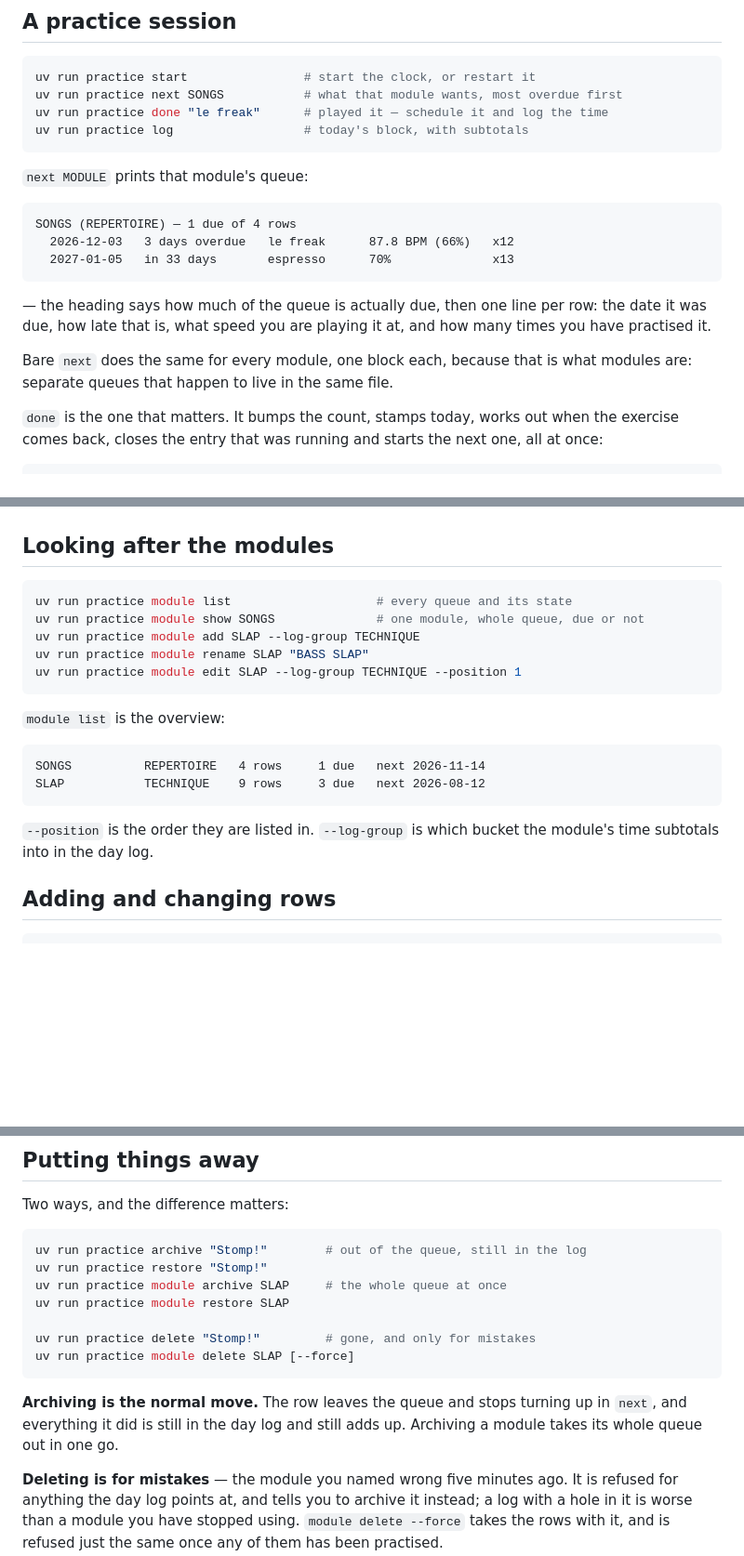
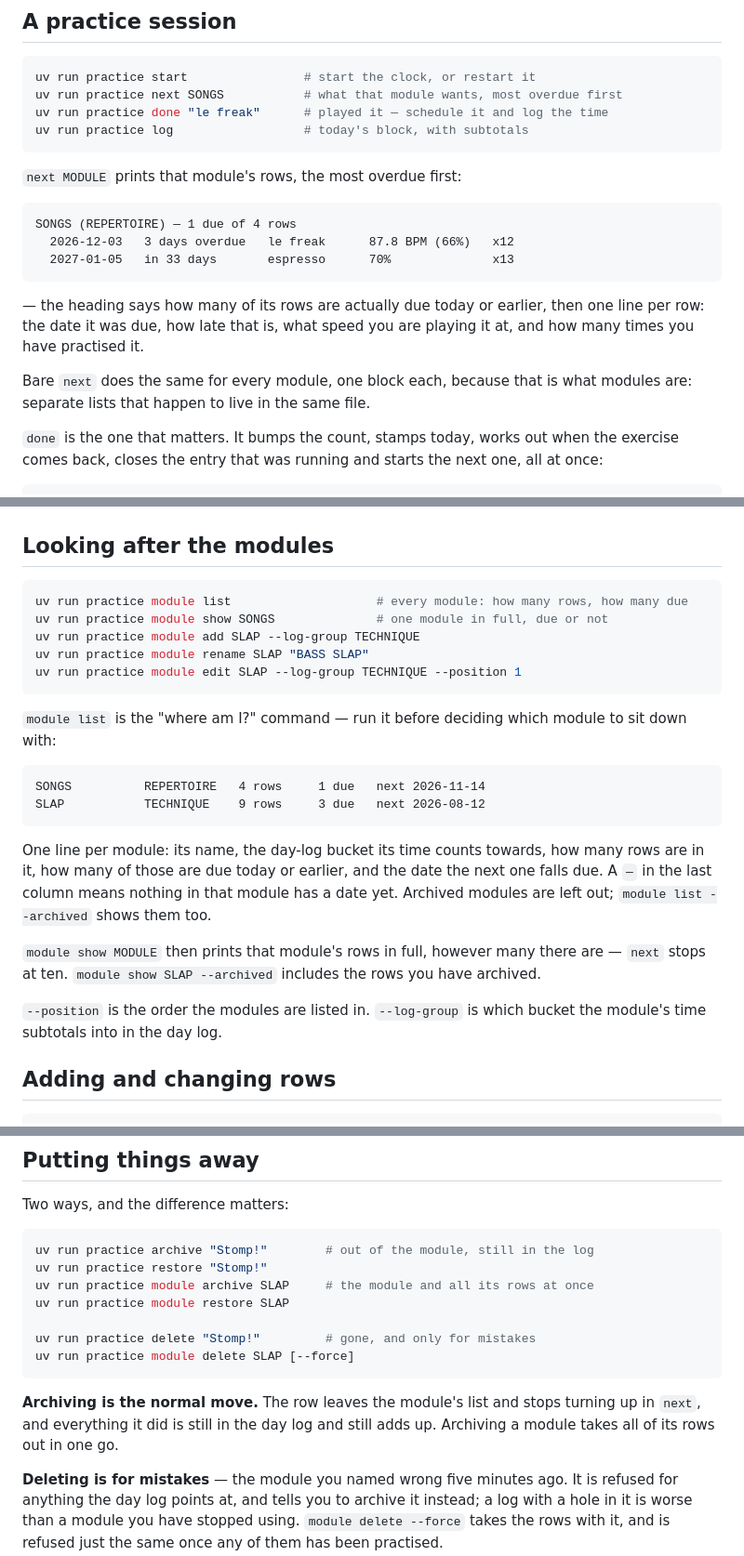
Before and after one commit to gotofritz/music-tools, a Markdown page: docs/user-guide.md, 3 parts joined by grey strips. Shown at 93% size. GitHub-like rendering; blank space fills up the shorter version.

Commit message:
docs: say what module list prints instead of calling it a queue
"every queue + state" only parses if you already know what was meant. The
README comments and the guide now say it in words: one line per module, how
many rows it has, how many are due, when the next one falls due.

````diff
--- a/docs/user-guide.md
+++ b/docs/user-guide.md
@@ -45,7 +46,7 @@ uv run practice done "le freak"      # played it — schedule it and log the tim
 uv run practice log                  # today's block, with subtotals
 ```
 
-`next MODULE` prints that module's queue:
+`next MODULE` prints that module's rows, the most overdue first:
 
 ```
 SONGS (REPERTOIRE) — 1 due of 4 rows
@@ -53,12 +54,12 @@ SONGS (REPERTOIRE) — 1 due of 4 rows
   2027-01-05   in 33 days       espresso      70%              x13
 ```
 
-— the heading says how much of the queue is actually due, then one line per
-row: the date it was due, how late that is, what speed you are playing it at,
-and how many times you have practised it.
+— the heading says how many of its rows are actually due today or earlier, then
+one line per row: the date it was due, how late that is, what speed you are
+playing it at, and how many times you have practised it.
 
-Bare `next` does the same for every module, one block each, because that is
-what modules are: separate queues that happen to live in the same file.
+Bare `next` does the same for every module, one block each, because that is what
+modules are: separate lists that happen to live in the same file.
 
 `done` is the one that matters. It bumps the count, stamps today, works out
 when the exercise comes back, closes the entry that was running and starts the
@@ -142,22 +143,33 @@ is wrong:
 ## Looking after the modules
 
 ```bash
-uv run practice module list                    # every queue and its state
-uv run practice module show SONGS              # one module, whole queue, due or not
+uv run practice module list                    # every module: how many rows, how many due
+uv run practice module show SONGS              # one module in full, due or not
 uv run practice module add SLAP --log-group TECHNIQUE
 uv run practice module rename SLAP "BASS SLAP"
 uv run practice module edit SLAP --log-group TECHNIQUE --position 1
 ```
 
-`module list` is the overview:
+`module list` is the "where am I?" command — run it before deciding which module
+to sit down with:
 
 ```
 SONGS          REPERTOIRE   4 rows     1 due   next 2026-11-14
 SLAP           TECHNIQUE    9 rows     3 due   next 2026-08-12
 ```
 
-`--position` is the order they are listed in. `--log-group` is which bucket the
-module's time subtotals into in the day log.
+One line per module: its name, the day-log bucket its time counts towards, how
+many rows are in it, how many of those are due today or earlier, and the date
+the next one falls due. A `—` in the last column means nothing in that module
+has a date yet. Archived modules are left out; `module list --archived` shows
+them too.
+
+`module show MODULE` then prints that module's rows in full, however many there
+are — `next` stops at ten. `module show SLAP --archived` includes the rows you
+have archived.
+
+`--position` is the order the modules are listed in. `--log-group` is which
+bucket the module's time subtotals into in the day log.
 
 ## Adding and changing rows
 
@@ -175,18 +187,18 @@ called what it was called last Tuesday.
 Two ways, and the difference matters:
 
 ```bash
-uv run practice archive "Stomp!"        # out of the queue, still in the log
+uv run practice archive "Stomp!"        # out of the module, still in the log
 uv run practice restore "Stomp!"
-uv run practice module archive SLAP     # the whole queue at once
+uv run practice module archive SLAP     # the module and all its rows at once
 uv run practice module restore SLAP
 
 uv run practice delete "Stomp!"         # gone, and only for mistakes
 uv run practice module delete SLAP [--force]
 ```
 
-**Archiving is the normal move.** The row leaves the queue and stops turning up
-in `next`, and everything it did is still in the day log and still adds up.
-Archiving a module takes its whole queue out in one go.
+**Archiving is the normal move.** The row leaves the module's list and stops
+turning up in `next`, and everything it did is still in the day log and still
+adds up. Archiving a module takes all of its rows out in one go.
 
 **Deleting is for mistakes** — the module you named wrong five minutes ago. It
 is refused for anything the day log points at, and tells you to archive it
````
Also changed, not shown: other parts of docs/user-guide.md (+4 -3 lines), README.md (+2 -2 lines).
